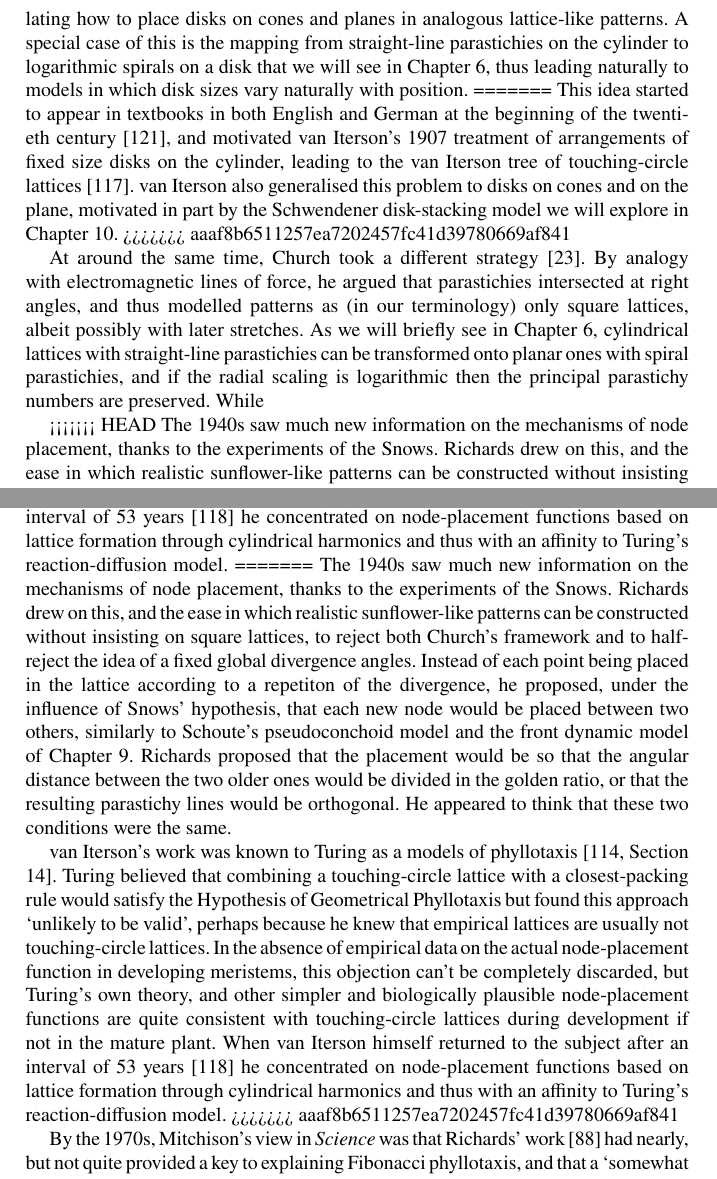
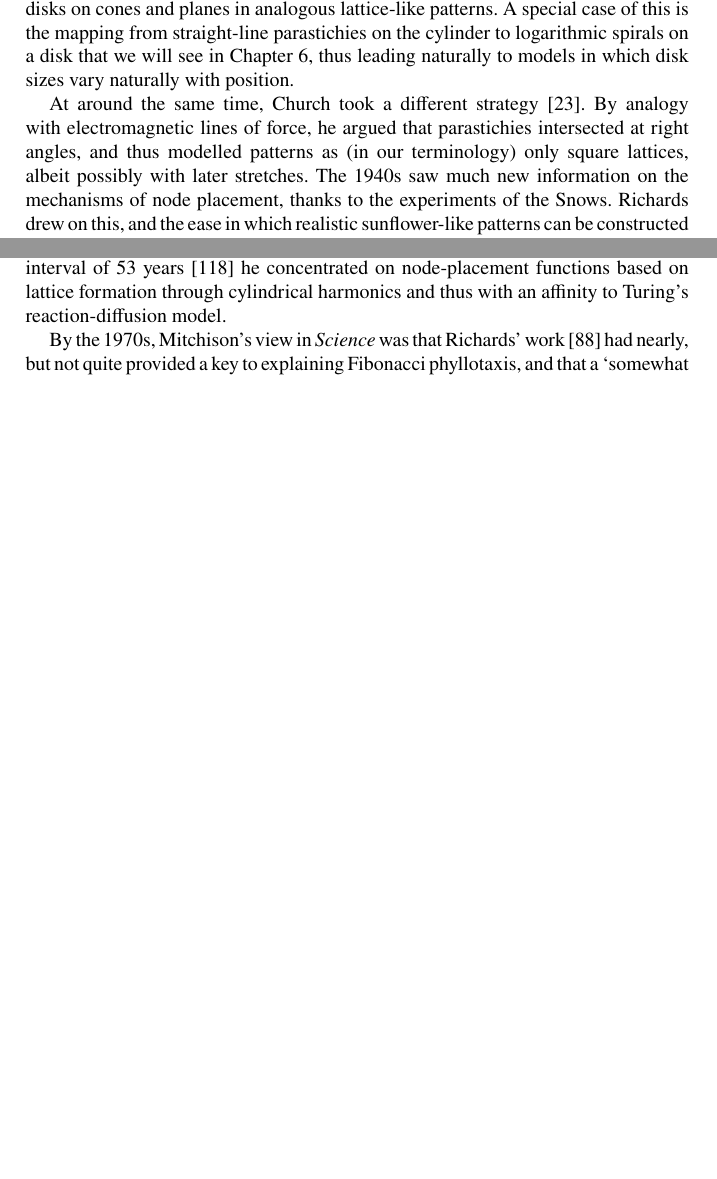
Before and after one commit to js229/MathematicalPhyllotaxis, a LaTeX thesis (LaTeX/MathematicalPhyllotaxisSpringer.tex, which reads LaTeX/Classifying.tex): two parts of pages 87 and 88 of 185, joined at a grey line, cut so that both start at the same text, the shorter picture padded with empty space. Compiled offline with pdfLaTeX.

Commit message:
ready for ch 6

```diff
--- a/LaTeX/Classifying.tex
+++ b/LaTeX/Classifying.tex
@@ -546,21 +546,11 @@ Modelling of phyllotactic patterns as exact lattices began with Schimper~\cite{s
 This idea started to appear in textbooks in both English and German at the beginning of the twentieth century~\cite{weisseSketchMechanicalHypothesis1900}, and motivated van Iterson's 1907 PhD thesis on transitions through arrangements of fixed size disks on the cylinder, leading to the van Iterson tree of touching-circle lattices~\cite{vanitersonjrMathematischeUndMikroscopischAnatomische1907}.
-As Chrisophe Golé has pointed out, van Iterson actually went further than this, calculating how to place disks on cones and planes in analogous lattice-like patterns. A special case of this is the mapping from straight-line parastichies on the cylinder to logarithmic spirals on a disk that we will see in Chapter~\ref{ch:transformations}, thus leading naturally to models in which disk sizes vary naturally with position.
-=======
-This idea started to appear in textbooks in both English and German at the beginning of the twentieth century~\cite{weisseSketchMechanicalHypothesis1900}, and motivated van Iterson's 1907  treatment of arrangements of fixed size disks on the cylinder, leading to the van Iterson tree of touching-circle lattices~\cite{vanitersonjrMathematischeUndMikroscopischAnatomische1907}. van Iterson also generalised this problem to disks on cones and on the plane, motivated in part by the Schwendener disk-stacking model we will explore in Chapter~\ref{ch:stackeddisk}.
->>>>>>> aaaf8b6511257ea7202457fc41d39780669af841
+As Christophe Golé has pointed out, van Iterson actually went further than this, calculating how to place disks on cones and planes in analogous lattice-like patterns. A special case of this is the mapping from straight-line parastichies on the cylinder to logarithmic spirals on a disk that we will see in Chapter~\ref{ch:transformations}, thus leading naturally to models in which disk sizes vary naturally with position.
+
 
 At around the same time, Church took a different strategy~\cite{churchRelationPhyllotaxisMechanical1904}. By analogy with electromagnetic lines of force, he argued that parastichies intersected at right angles,  and thus modelled patterns as (in our terminology) only square lattices, albeit possibly with later stretches.
-  As we will briefly see in Chapter~\ref{ch:transformations}, cylindrical lattices with straight-line parastichies can be transformed onto planar ones with spiral parastichies, and if the radial scaling is logarithmic then the principal parastichy numbers are preserved. While
-
-<<<<<<< HEAD
-The 1940s saw much new information on the mechanisms of node placement, thanks to the experiments of the Snows. Richards drew on this, and the ease in which realistic sunflower-like patterns can be constructed without insisting on square lattices, to reject both Church's framework and to half-reject the idea of  a fixed global divergence angles. Instead of each point being placed in the lattice according to a repetiton of the divergence, he proposed, under the influence of the Snows', that each new node would be placed between two others, similarly to Schoute's pseudoconchoid model and the stacked disk model of Chapter~\ref{ch:stackeddisk}. Richards proposed that the placement would be so that the angular distance between the two older ones would be divided in the golden ratio, or that the resulting parastichy lines would be orthogonal. He appeared to think incorrectly that these two conditions were the same.
+The 1940s saw much new information on the mechanisms of node placement, thanks to the experiments of the Snows. Richards drew on this, and the ease in which realistic sunflower-like patterns can be constructed without insisting on square lattices, to reject both Church's framework and to half-reject the idea of  a fixed global divergence angles. Instead of each point being placed in the lattice according to a repetiton of the divergence, he proposed, under the influence of the Snows', that each new node would be placed between two others, similarly to Schoute's pseudoconchoid model and the stacked disk model of Chapter~\ref{ch:stackeddisk}. Richards proposed that the placement would be so that the angular distance between the two older ones would be divided in the golden ratio, or that the resulting parastichy lines would be orthogonal. He appeared to think, incorrectly, that these two conditions were the same.
 
 van Iterson's work was known to Turing as a models of phyllotaxis~\cite[Section 14]{turingMorphogenTheoryPhyllotaxis2013}. Turing believed that combining a touching-circle lattice with a closest-packing rule would satisfy the Hypothesis of Geometrical Phyllotaxis but found this approach `unlikely to be valid', perhaps because he knew that empirical lattices are usually not  touching-circle lattices.  In the absence of empirical data on the actual node-placement function in developing meristems, this objection can't be completely discarded, but Turing's own theory, and other simpler and biologically plausible node-placement functions are quite consistent with touching-circle lattices during development if not in the mature plant. When van Iterson himself returned to the subject after an interval of 53 years~\autocite{vanitersonjrNewStudiesPhyllotaxis1960} he concentrated on node-placement functions based on lattice formation through cylindrical harmonics and thus with an affinity to Turing's reaction-diffusion model.
-=======
-The 1940s saw much new information on the mechanisms of node placement, thanks to the experiments of the Snows. Richards drew on this, and the ease in which realistic sunflower-like patterns can be constructed without insisting on square lattices, to reject both Church's framework and to half-reject the idea of  a fixed global divergence angles. Instead of each point being placed in the lattice according to a repetiton of the divergence, he proposed, under the influence of  Snows' hypothesis, that each new node would be placed between two others, similarly to Schoute's pseudoconchoid model and the front dynamic model of Chapter~\ref{ch:placement}. Richards proposed that the placement would be so that the angular distance between the two older ones would be divided in the golden ratio, or that the resulting parastichy lines would be orthogonal. He appeared to think that these two conditions were the same.
-
- van Iterson's work was known to Turing as a models of phyllotaxis~\cite[Section 14]{turingMorphogenTheoryPhyllotaxis2013}. Turing believed that combining a touching-circle lattice with a closest-packing rule would satisfy the Hypothesis of Geometrical Phyllotaxis but found this approach `unlikely to be valid', perhaps because he knew that empirical lattices are usually not  touching-circle lattices.  In the absence of empirical data on the actual node-placement function in developing meristems, this objection can't be completely discarded, but Turing's own theory, and other simpler and biologically plausible node-placement functions are quite consistent with touching-circle lattices during development if not in the mature plant. When van Iterson himself returned to the subject after an interval of 53 years~\autocite{vanitersonjrNewStudiesPhyllotaxis1960} he concentrated on node-placement functions based on lattice formation through cylindrical harmonics and thus with an affinity to Turing's reaction-diffusion model.
->>>>>>> aaaf8b6511257ea7202457fc41d39780669af841
 
 By the 1970s, Mitchison's view in \textit{Science} was that Richards' work~\autocite{richardsGeometryPhyllotaxisIts1948} had nearly, but not quite provided a key to explaining Fibonacci phyllotaxis, and that a `somewhat elaborate' mathematical theory had been proposed by Adler~\autocite{adlerModelContactPressure1974}.   Mitchison's own paper~\cite{mitchisonPhyllotaxisFibonacciSeries1977} appreciated the significance of the van Iterson tree for understanding Fibonacci phyllotaxis; it implicitly but incorrectly assumes that there is only one branch of solutions down from the triple-point, for it provides no proof that only one branch is most close-packed. What Mitchison did show numerically was that for a specific inhibition based model this is true, saying in our notation that for this model `the important point is that $x_{m+n}$ does not stray across the axis as $h$ decreases; in fact it is displaced in the opposite direction.'
 Erickson~\cite{ericksonGeometryPhyllotaxis1983} emphasised orthogonal parastichies over principal ones and found a decomposition of lattice space by square lattices.
```
Also changed, not shown: LaTeX/Transformed.tex (+1 -1 lines), LaTeX/MathematicaFigures/Txb0510MultiJugacy.pdf, LaTeX/Classifying.tex (6 more changed lines), 1 other file.
